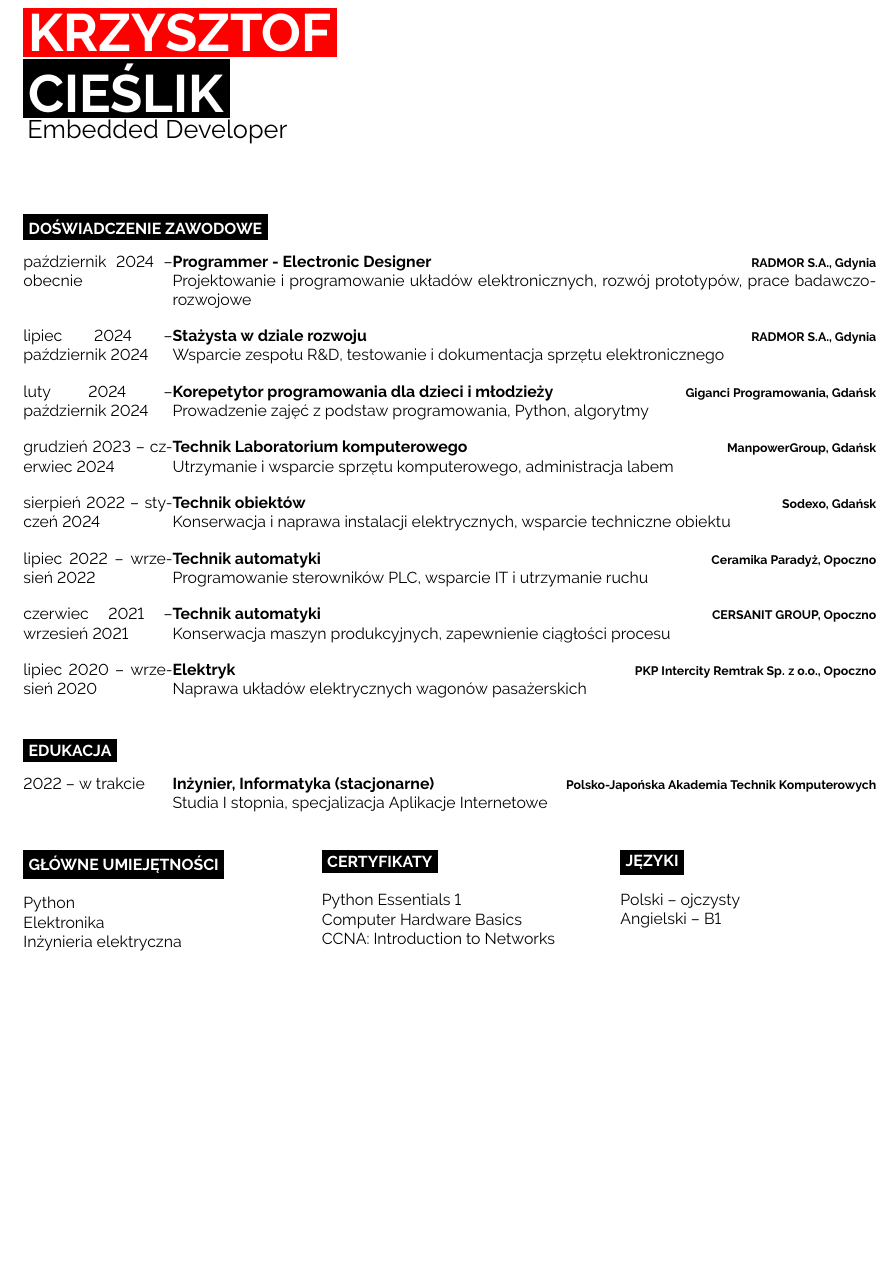
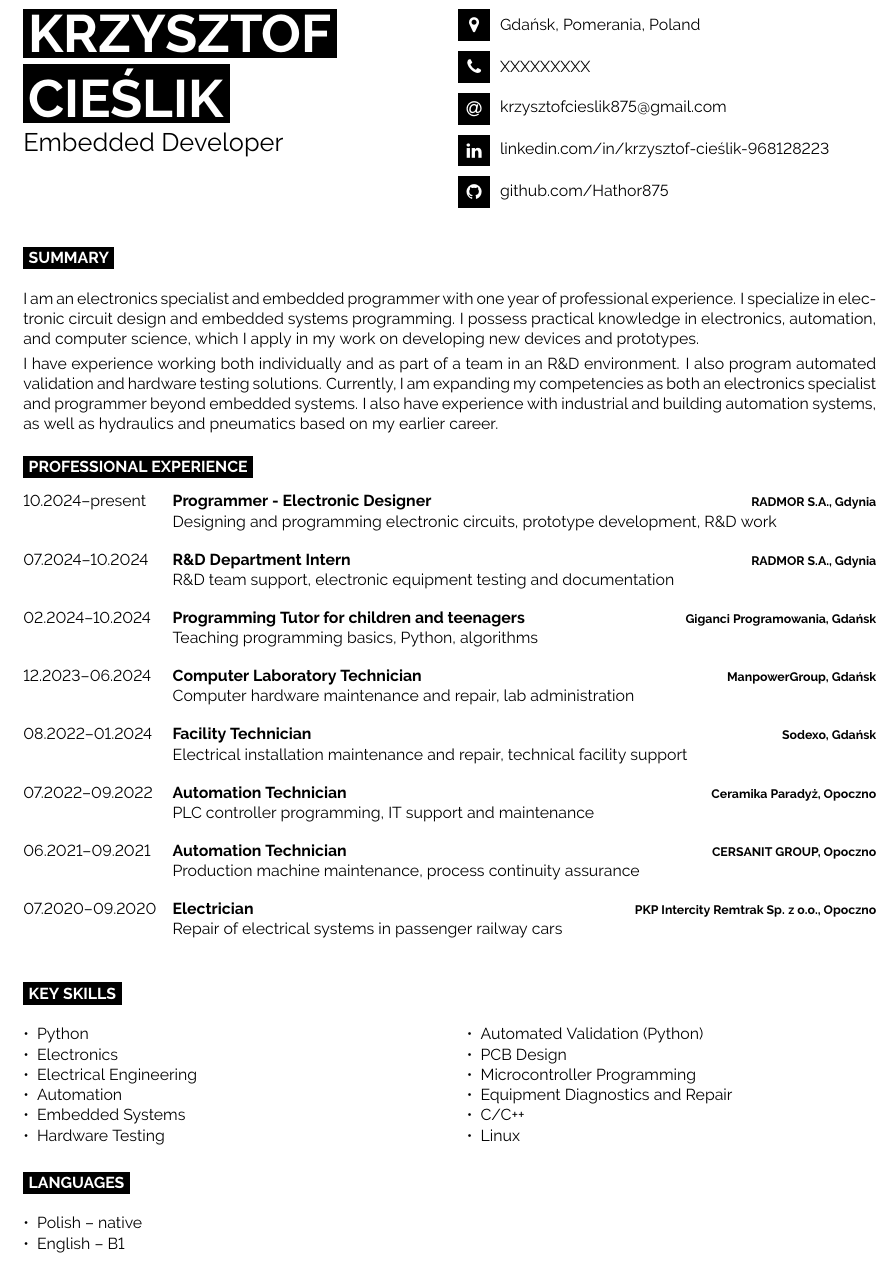
Before and after one commit to Hathor875/CV, a LaTeX document (main.tex): part of the page, cut at the place of the change, the shorter picture padded with empty space. Compiled offline with pdfLaTeX.

Commit message:
update CV

```diff
--- a/main.tex
+++ b/main.tex
@@ -24,105 +30,131 @@
 %----------------------------------------------------------------------------------------
 
-\begin{minipage}[t]{0.40\textwidth}
-	\vspace{-\baselineskip}
-	\colorbox{red}{{\HUGE\textcolor{white}{\textbf{KRZYSZTOF}}}}\\
-	\colorbox{black}{{\HUGE\textcolor{white}{\textbf{CIEŚLIK}}}}\\
-	\vspace{6pt}
-	{\huge Embedded Developer}\\
-\end{minipage}\hfill
+\begin{minipage}[t]{0.49\textwidth}
+    \vspace{-\baselineskip}
+    \colorbox{black}{{\HUGE\textcolor{white}{\textbf{KRZYSZTOF}}}}\\[0.5ex]
+    \colorbox{black}{{\HUGE\textcolor{white}{\textbf{CIEŚLIK}}}}\\[1ex]
+    {\huge Embedded Developer}\\
+\end{minipage}%
+\hfill
+\begin{minipage}[t]{0.49\textwidth}
+    \vspace{-\baselineskip}
+    \icon{MapMarker}{12}{Gdańsk, Pomerania, Poland}\\[1ex]
+    \icon{Phone}{12}{XXXXXXXXX}\\[1ex]
+    \icon{At}{12}{krzysztofcieslik875@gmail.com}\\[1ex]
+    \icon{Linkedin}{12}{\href{https://www.linkedin.com/in/krzysztof-cieślik-968128223}{linkedin.com/in/krzysztof-cieślik-968128223}}\\[1ex]
+    \icon{Github}{12}{\href{https://github.com/Hathor875}{github.com/Hathor875}}\\[1ex]
+\end{minipage}
 
+%----------------------
+% Summary - Pixel Perfect Formatting
+%----------------------
+\cvsect{Summary}
 
-\vspace{0.5cm}
+\noindent
+I am an electronics specialist and embedded programmer with one year of professional experience.
+I specialize in electronic circuit design and embedded systems programming.
+I possess practical knowledge in electronics, automation, and computer science, which I apply
+in my work on developing new devices and prototypes.
 
+\vspace{0.5ex}
+\noindent
+I have experience working both individually and as part of a team in an R\&D environment.
+I also program automated validation and hardware testing solutions.
+Currently, I am expanding my competencies as both an electronics specialist and programmer
+beyond embedded systems. I also have experience with industrial and building automation systems,
+as well as hydraulics and pneumatics based on my earlier career.
 %----------------------------------------------------------------------------------------
 % EXPERIENCE
 %----------------------------------------------------------------------------------------
 
-\cvsect{Doświadczenie zawodowe}
+\cvsect{Professional Experience}
 
 \begin{entrylist}
 	\entry
-		{październik 2024 -- obecnie}
+		{10.2024--present}
 		{Programmer - Electronic Designer}
 		{RADMOR S.A., Gdynia}
-		{Projektowanie i programowanie układów elektronicznych, rozwój prototypów, prace badawczo-rozwojowe}
+		{Designing and programming electronic circuits, prototype development, R\&D work}
 	\entry
-		{lipiec 2024 -- październik 2024}
-		{Stażysta w dziale rozwoju}
+		{07.2024--10.2024}
+		{R\&D Department Intern}
 		{RADMOR S.A., Gdynia}
-		{Wsparcie zespołu R\&D, testowanie i dokumentacja sprzętu elektronicznego}
+		{R\&D team support, electronic equipment testing and documentation}
 	\entry
-		{luty 2024 -- październik 2024}
-		{Korepetytor programowania dla dzieci i młodzieży}
+		{02.2024--10.2024}
+		{Programming Tutor for children and teenagers}
 		{Giganci Programowania, Gdańsk}
-		{Prowadzenie zajęć z podstaw programowania, Python, algorytmy}
+		{Teaching programming basics, Python, algorithms}
 	\entry
-		{grudzień 2023 -- czerwiec 2024}
-		{Technik Laboratorium komputerowego}
+		{12.2023--06.2024}
+		{Computer Laboratory Technician}
 		{ManpowerGroup, Gdańsk}
-		{Utrzymanie i wsparcie sprzętu komputerowego, administracja labem}
+		{Computer hardware maintenance and repair, lab administration}
 	\entry
-		{sierpień 2022 -- styczeń 2024}
-		{Technik obiektów}
+		{08.2022--01.2024}
+		{Facility Technician}
 		{Sodexo, Gdańsk}
-		{Konserwacja i naprawa instalacji elektrycznych, wsparcie techniczne obiektu}
+		{Electrical installation maintenance and repair, technical facility support}
 	\entry
-		{lipiec 2022 -- wrzesień 2022}
-		{Technik automatyki}
+		{07.2022--09.2022}
+		{Automation Technician}
 		{Ceramika Paradyż, Opoczno}
-		{Programowanie sterowników PLC, wsparcie IT i utrzymanie ruchu}
+		{PLC controller programming, IT support and maintenance}
 	\entry
-		{czerwiec 2021 -- wrzesień 2021}
-		{Technik automatyki}
+		{06.2021--09.2021}
+		{Automation Technician}
 		{CERSANIT GROUP, Opoczno}
-		{Konserwacja maszyn produkcyjnych, zapewnienie ciągłości procesu}
+		{Production machine maintenance, process continuity assurance}
 	\entry
-		{lipiec 2020 -- wrzesień 2020}
-		{Elektryk}
+		{07.2020--09.2020}
+		{Electrician}
 		{PKP Intercity Remtrak Sp. z o.o., Opoczno}
-		{Naprawa układów elektrycznych wagonów pasażerskich}
+		{Repair of electrical systems in passenger railway cars}
 \end{entrylist}
 
-%----------------------------------------------------------------------------------------
-% EDUCATION
-%----------------------------------------------------------------------------------------
-
-\cvsect{Edukacja}
-
-\begin{entrylist}
-	\entry
-		{2022 -- w trakcie}
-		{Inżynier, Informatyka (stacjonarne)}
-		{Polsko-Japońska Akademia Technik Komputerowych}
-		{Studia I stopnia, specjalizacja Aplikacje Internetowe}
-\end{entrylist}
+% --- END OF EDUCATION SECTION ---
 
 %----------------------------------------------------------------------------------------
 % ADDITIONAL INFORMATION
 %----------------------------------------------------------------------------------------
 
+\cvsect{Key Skills}
+
+% Two columns of skills with bullet points
+% Left column
+\begin{minipage}[t]{0.48\textwidth}
+\begin{itemize}
+  \item Python
+  \item Electronics
+  \item Electrical Engineering
+  \item Automation
+  \item Embedded Systems
+  \item Hardware Testing
+\end{itemize}
+\end{minipage}%
+\hfill
+% Right column
+\begin{minipage}[t]{0.48\textwidth}
+\begin{itemize}
+  \item Automated Validation (Python)
+  \item PCB Design
+  \item Microcontroller Programming
+  \item Equipment Diagnostics and Repair
+  \item C/C++
+  \item Linux
+\end{itemize}
+\end{minipage}
+
+\vspace{0.5cm}
+
 \begin{minipage}[t]{0.3\textwidth}
 	\vspace{-\baselineskip}
-	\cvsect{Główne umiejętności}
+	\cvsect{Languages}
 
-	Python\\
-	Elektronika\\
-	Inżynieria elektryczna
-\end{minipage}\hfill
-\begin{minipage}[t]{0.3\textwidth}
-	\vspace{-\baselineskip}
-	\cvsect{Certyfikaty}
-
-	Python Essentials 1\\
-	Computer Hardware Basics\\
-	CCNA: Introduction to Networks
-\end{minipage}\hfill
-\begin{minipage}[t]{0.3\textwidth}
-	\vspace{-\baselineskip}
-	\cvsect{Języki}
-
-	Polski – ojczysty\\
-	Angielski – B1
+	\begin{itemize}
+		\item Polish – native
+		\item English – B1
+	\end{itemize}
 \end{minipage}
 
 %----------------------------------------------------------------------------------------
```
Also changed, not shown: main.tex (8 more changed lines).
